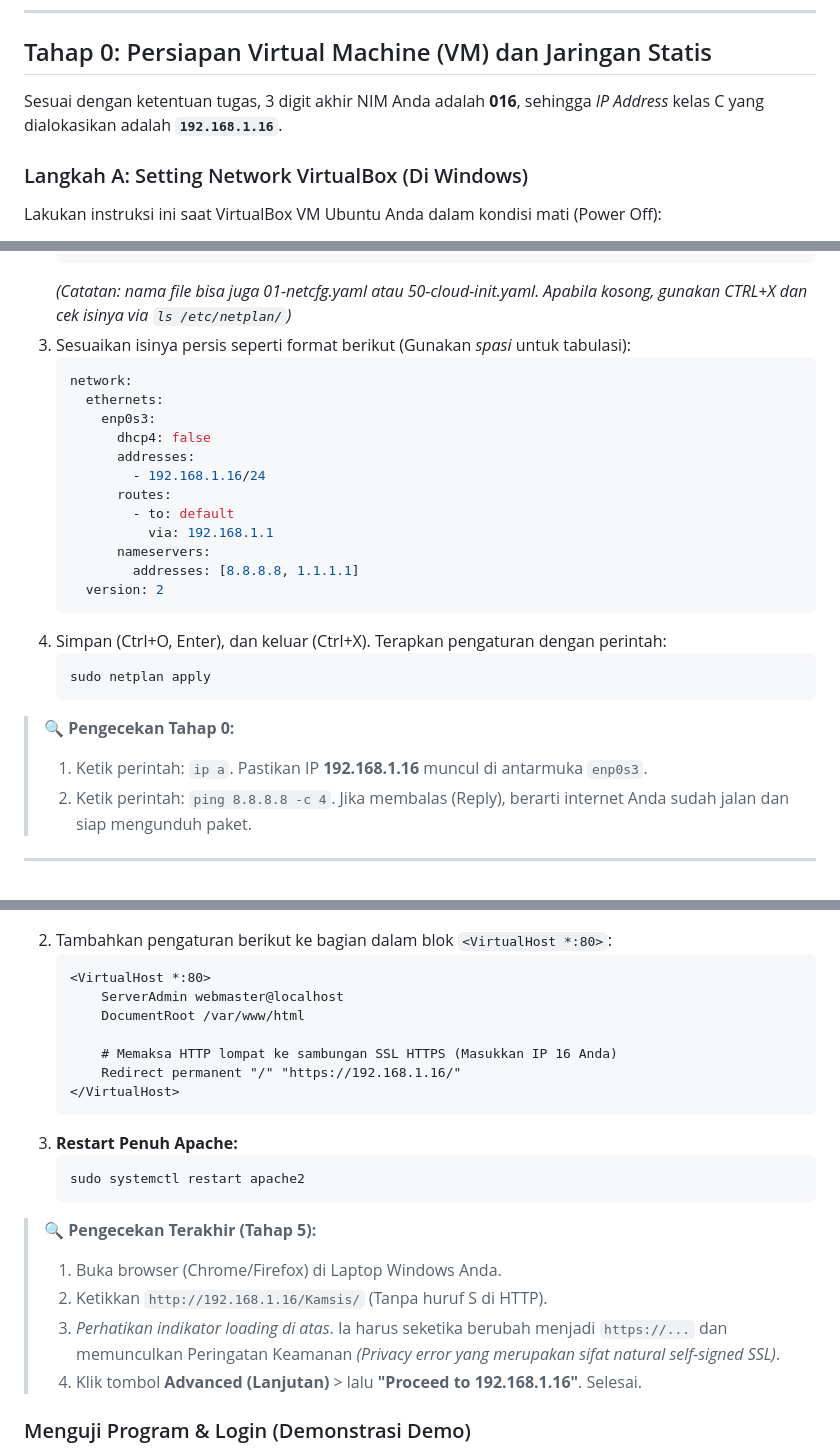
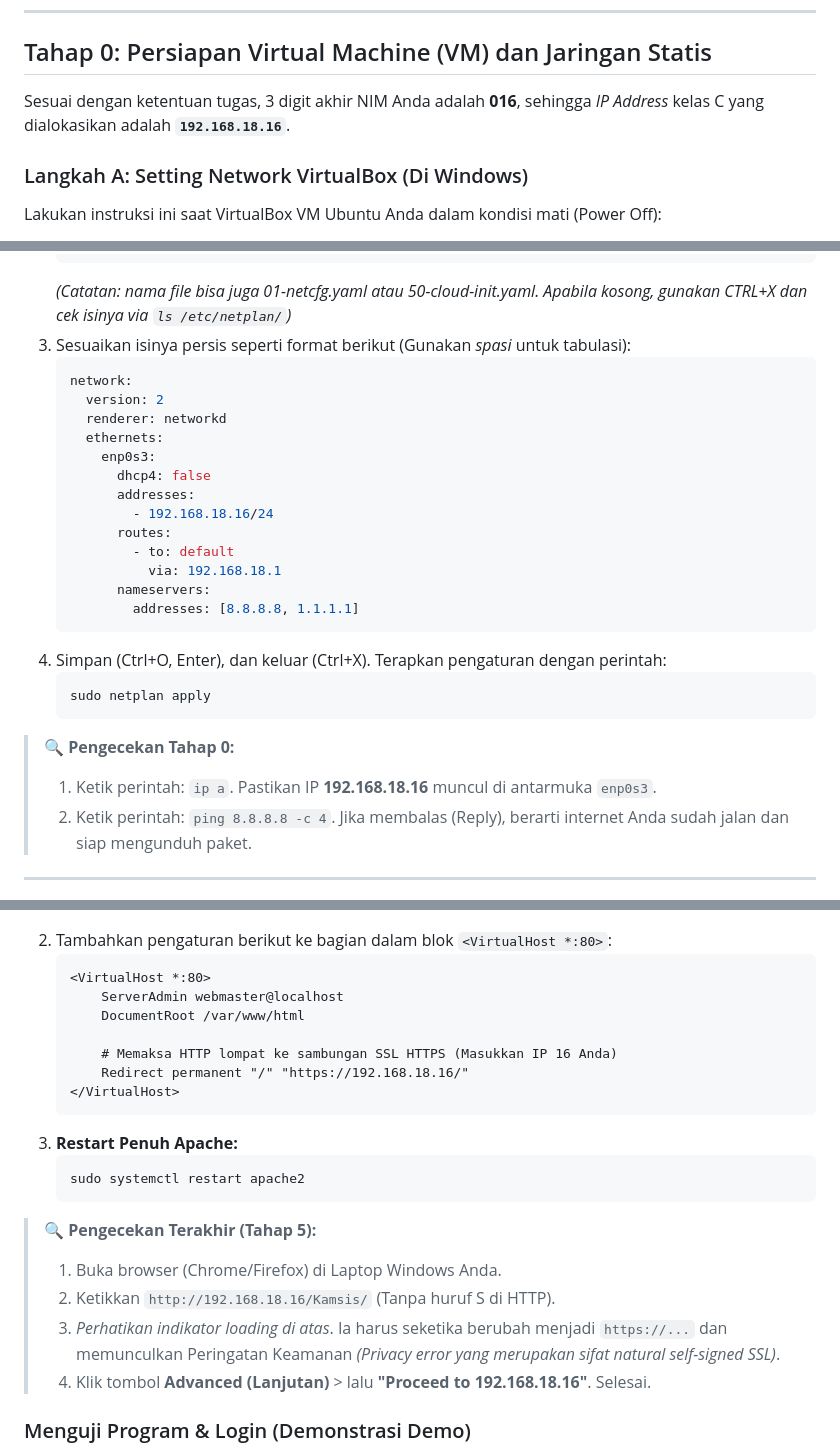
Before and after one commit to Bintangilham10/NoteApp, a Markdown page: docs/server_setup.md, 3 parts joined by grey strips. Drawn GitHub-style.

````diff
--- a/docs/server_setup.md
+++ b/docs/server_setup.md
@@ -6,7 +6,7 @@ Dokumen ini berisi panduan tahap demi tahap untuk mempublikasikan proyek **Siste
 
 ## Tahap 0: Persiapan Virtual Machine (VM) dan Jaringan Statis
 
-Sesuai dengan ketentuan tugas, 3 digit akhir NIM Anda adalah **016**, sehingga *IP Address* kelas C yang dialokasikan adalah **`192.168.1.16`**.
+Sesuai dengan ketentuan tugas, 3 digit akhir NIM Anda adalah **016**, sehingga *IP Address* kelas C yang dialokasikan adalah **`192.168.18.16`**.
 
 ### Langkah A: Setting Network VirtualBox (Di Windows)
 Lakukan instruksi ini saat VirtualBox VM Ubuntu Anda dalam kondisi mati (Power Off):
@@ -29,17 +29,18 @@ Lakukan instruksi ini saat VirtualBox VM Ubuntu Anda dalam kondisi mati (Power O
 3. Sesuaikan isinya persis seperti format berikut (Gunakan *spasi* untuk tabulasi):
    ```yaml
    network:
+     version: 2
+     renderer: networkd
      ethernets:
        enp0s3:
          dhcp4: false
          addresses:
-           - 192.168.1.16/24
+           - 192.168.18.16/24
          routes:
            - to: default
-             via: 192.168.1.1
+             via: 192.168.18.1
          nameservers:
            addresses: [8.8.8.8, 1.1.1.1]
-     version: 2
    ```
 4. Simpan (Ctrl+O, Enter), dan keluar (Ctrl+X). Terapkan pengaturan dengan perintah:
    ```bash
@@ -47,7 +48,7 @@ Lakukan instruksi ini saat VirtualBox VM Ubuntu Anda dalam kondisi mati (Power O
    ```
 
 > **🔍 Pengecekan Tahap 0:**
-> 1. Ketik perintah: `ip a`. Pastikan IP **192.168.1.16** muncul di antarmuka `enp0s3`.
+> 1. Ketik perintah: `ip a`. Pastikan IP **192.168.18.16** muncul di antarmuka `enp0s3`.
 > 2. Ketik perintah: `ping 8.8.8.8 -c 4`. Jika membalas (Reply), berarti internet Anda sudah jalan dan siap mengunduh paket.
 
 ---
@@ -181,7 +182,7 @@ Untuk mengamankan session (mencegah pencurian) dan mengamankan kata sandi yang d
        DocumentRoot /var/www/html
 
        # Memaksa HTTP lompat ke sambungan SSL HTTPS (Masukkan IP 16 Anda)
-       Redirect permanent "/" "https://192.168.1.16/"
+       Redirect permanent "/" "https://192.168.18.16/"
    </VirtualHost>
    ```
 3. **Restart Penuh Apache:**
@@ -191,9 +192,9 @@ Untuk mengamankan session (mencegah pencurian) dan mengamankan kata sandi yang d
 
 > **🔍 Pengecekan Terakhir (Tahap 5):**
 > 1. Buka browser (Chrome/Firefox) di Laptop Windows Anda.
-> 2. Ketikkan `http://192.168.1.16/Kamsis/` (Tanpa huruf S di HTTP).
+> 2. Ketikkan `http://192.168.18.16/Kamsis/` (Tanpa huruf S di HTTP).
 > 3. *Perhatikan indikator loading di atas*. Ia harus seketika berubah menjadi `https://...` dan memunculkan Peringatan Keamanan *(Privacy error yang merupakan sifat natural self-signed SSL)*.
-> 4. Klik tombol **Advanced (Lanjutan)** > lalu **"Proceed to 192.168.1.16"**. Selesai.
+> 4. Klik tombol **Advanced (Lanjutan)** > lalu **"Proceed to 192.168.18.16"**. Selesai.
 
 ### Menguji Program & Login (Demonstrasi Demo)
 Laman Web akhirnya terbuka dengan aman!
````
